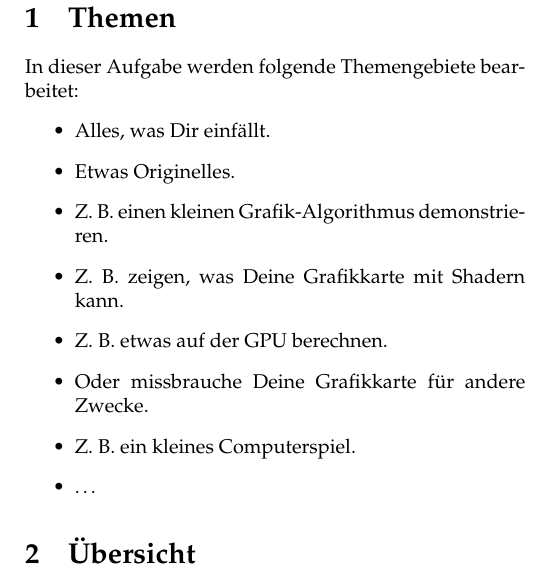
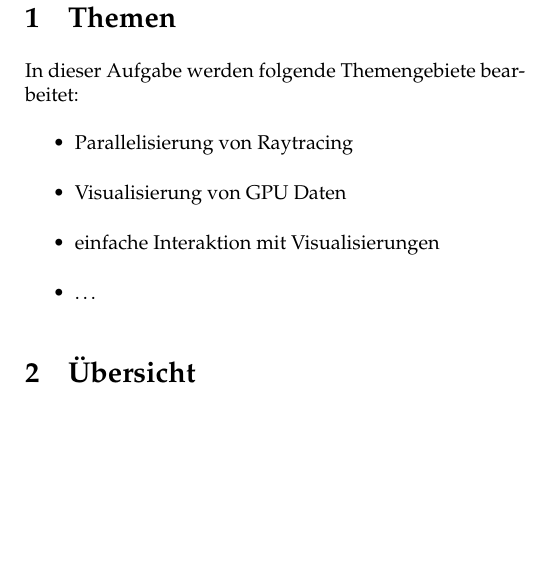
Before and after one commit to plattenschieber/HSCGV_Uebungen, a LaTeX problem sheet (hscgv_uebung_5/proposal/proposal.tex): part of one column of page 1 of 2, cut so that both start at the same text, the shorter picture padded with empty space. Compiled offline with pdfLaTeX.

Commit message:
add items

```diff
--- a/hscgv_uebung_5/proposal/proposal.tex
+++ b/hscgv_uebung_5/proposal/proposal.tex
@@ -24,14 +24,10 @@
 \section{Themen}
 In dieser Aufgabe werden folgende Themengebiete bearbeitet:
 \begin{itemize}
-\item Alles, was Dir einfällt.
-\item Etwas Originelles.
-\item Z.~B.\ einen kleinen Grafik-Algorithmus demonstrieren.
-\item Z.~B.\ zeigen, was Deine Grafikkarte mit Shadern kann.
-\item Z.~B.\ etwas auf der GPU berechnen.
-\item Oder missbrauche Deine Grafikkarte für andere Zwecke.
-\item Z.~B.\ ein kleines Computerspiel.
-\item \dots
+    \item Parallelisierung von Raytracing
+    \item Visualisierung von GPU Daten
+    \item einfache Interaktion mit Visualisierungen
+    \item \dots
 \end{itemize}
 
 
```
